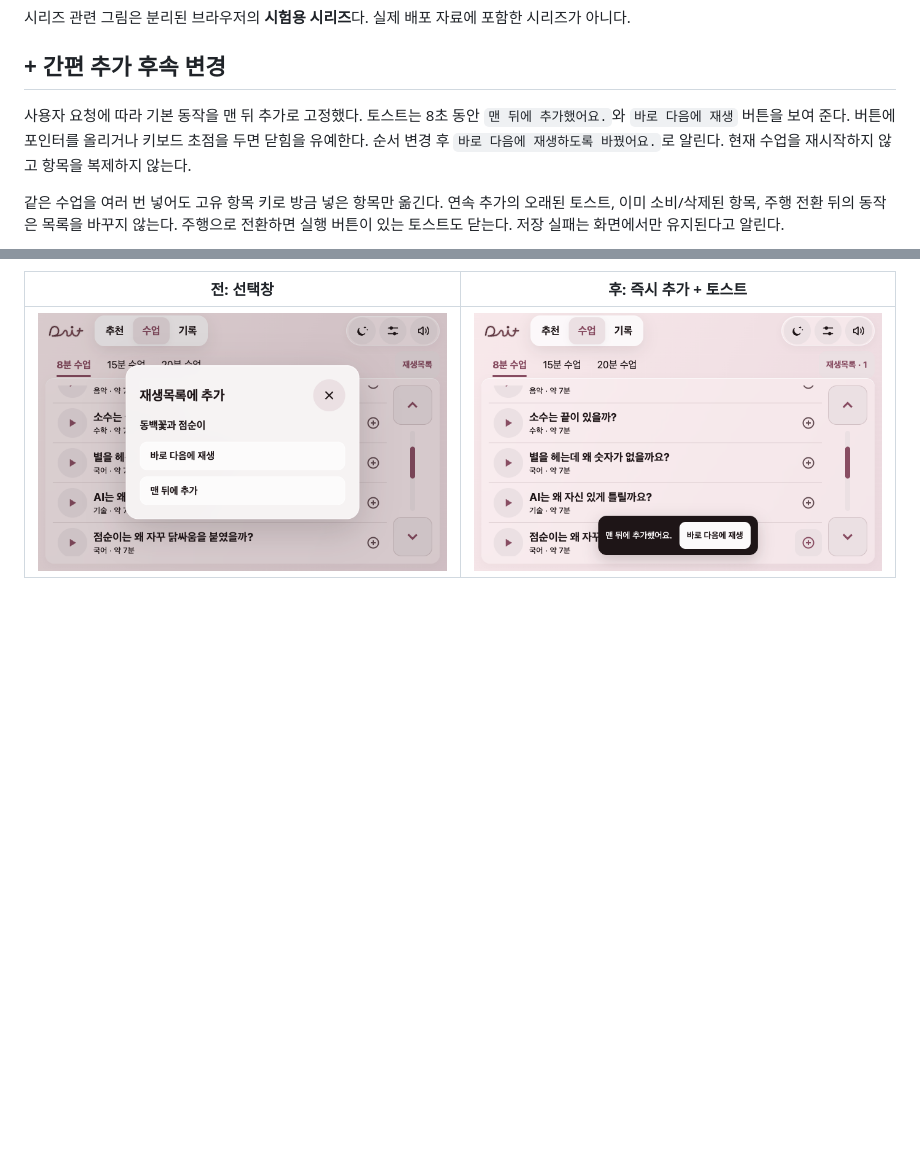
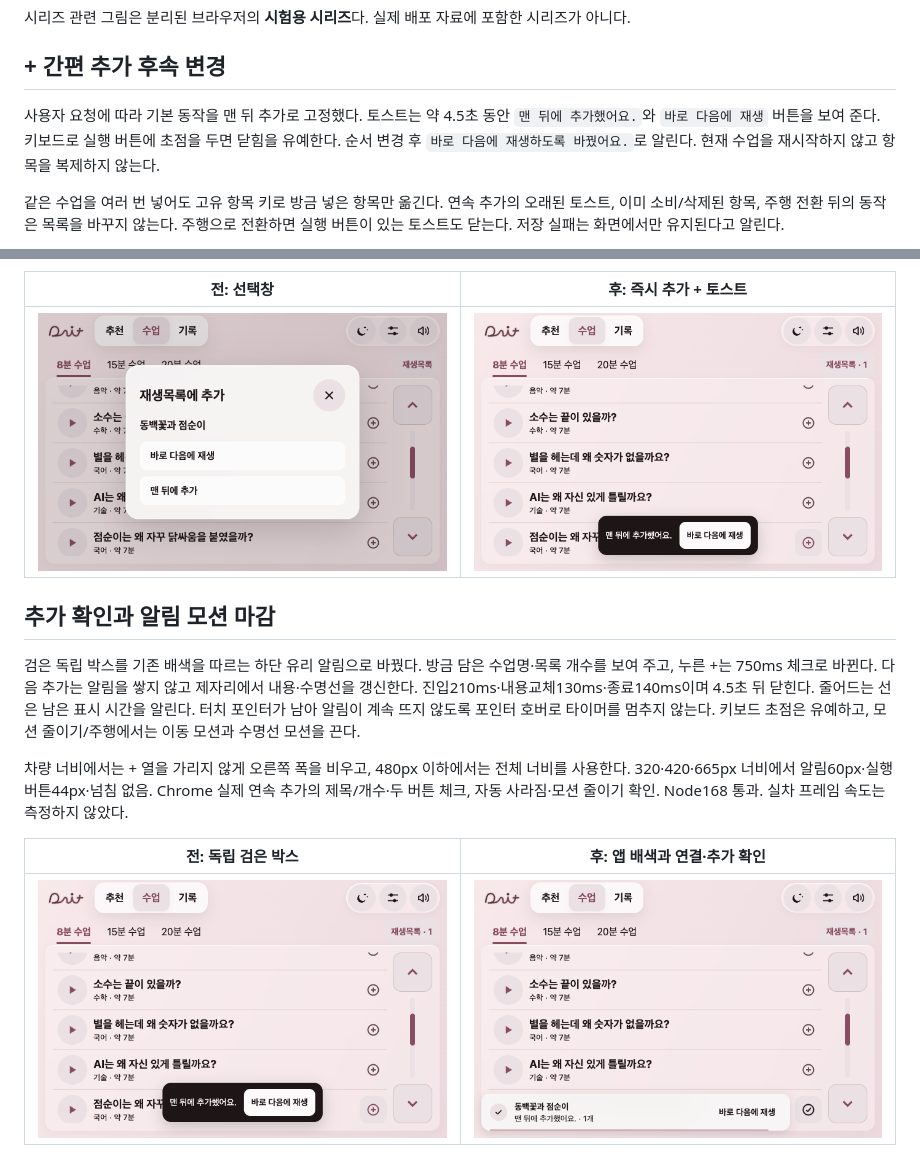
Before and after one commit to cordmin/HYUNDAI, a Markdown page: design/재생목록과-시리즈-2026-11-09.md, 2 parts joined by grey strips. Rendered like a GitHub page; pictures changed too: design/screens/playlist-20261109/feedback-after.png (added), design/screens/playlist-20261109/feedback-before.png (added); blank space fills up the shorter version.

```diff
--- a/design/재생목록과-시리즈-2026-11-09.md
+++ b/design/재생목록과-시리즈-2026-11-09.md
@@ -47,7 +47,7 @@ URL은 `http://127.0.0.1:8796/dait-preview.html?app=1&rev=main-99e47fe`, 기본
 
 ## + 간편 추가 후속 변경
 
-사용자 요청에 따라 기본 동작을 맨 뒤 추가로 고정했다. 토스트는 8초 동안 `맨 뒤에 추가했어요.`와 `바로 다음에 재생` 버튼을 보여 준다. 버튼에 포인터를 올리거나 키보드 초점을 두면 닫힘을 유예한다. 순서 변경 후 `바로 다음에 재생하도록 바꿨어요.`로 알린다. 현재 수업을 재시작하지 않고 항목을 복제하지 않는다.
+사용자 요청에 따라 기본 동작을 맨 뒤 추가로 고정했다. 토스트는 약 4.5초 동안 `맨 뒤에 추가했어요.`와 `바로 다음에 재생` 버튼을 보여 준다. 키보드로 실행 버튼에 초점을 두면 닫힘을 유예한다. 순서 변경 후 `바로 다음에 재생하도록 바꿨어요.`로 알린다. 현재 수업을 재시작하지 않고 항목을 복제하지 않는다.
 
 같은 수업을 여러 번 넣어도 고유 항목 키로 방금 넣은 항목만 옮긴다. 연속 추가의 오래된 토스트, 이미 소비/삭제된 항목, 주행 전환 뒤의 동작은 목록을 바꾸지 않는다. 주행으로 전환하면 실행 버튼이 있는 토스트도 닫는다. 저장 실패는 화면에서만 유지된다고 알린다.
 
@@ -58,3 +58,14 @@ URL은 `http://127.0.0.1:8796/dait-preview.html?app=1&rev=main-99e47fe`, 기본
 | 전: 선택창 | 후: 즉시 추가 + 토스트 |
 |---|---|
 | ![선택창](screens/playlist-20261109/quick-add-before.png) | ![간편 추가](screens/playlist-20261109/quick-add-after.png) |
+
+
+## 추가 확인과 알림 모션 마감
+
+검은 독립 박스를 기존 배색을 따르는 하단 유리 알림으로 바꿨다. 방금 담은 수업명·목록 개수를 보여 주고, 누른 +는 750ms 체크로 바뀐다. 다음 추가는 알림을 쌓지 않고 제자리에서 내용·수명선을 갱신한다. 진입210ms·내용교체130ms·종료140ms이며 4.5초 뒤 닫힌다. 줄어드는 선은 남은 표시 시간을 알린다. 터치 포인터가 남아 알림이 계속 뜨지 않도록 포인터 호버로 타이머를 멈추지 않는다. 키보드 초점은 유예하고, 모션 줄이기/주행에서는 이동 모션과 수명선 모션을 끈다.
+
+차량 너비에서는 + 열을 가리지 않게 오른쪽 폭을 비우고, 480px 이하에서는 전체 너비를 사용한다. 320·420·665px 너비에서 알림60px·실행버튼44px·넘침 없음. Chrome 실제 연속 추가의 제목/개수·두 버튼 체크, 자동 사라짐·모션 줄이기 확인. Node168 통과. 실차 프레임 속도는 측정하지 않았다.
+
+| 전: 독립 검은 박스 | 후: 앱 배색과 연결·추가 확인 |
+|---|---|
+| ![전](screens/playlist-20261109/feedback-before.png) | ![후](screens/playlist-20261109/feedback-after.png) |
```
Also changed, not shown: 7 other files.
